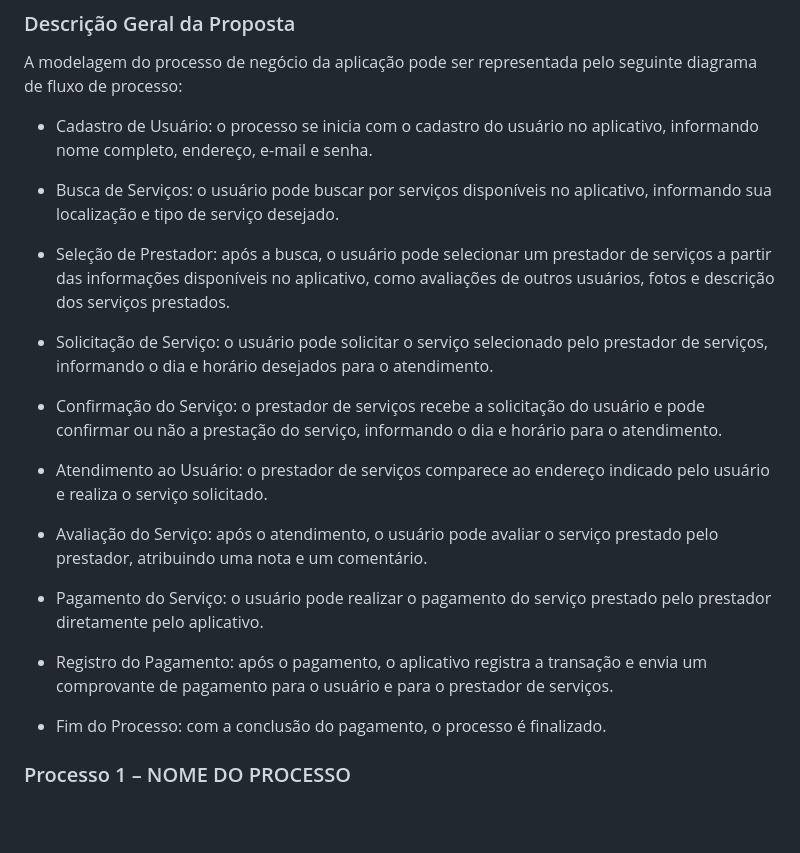
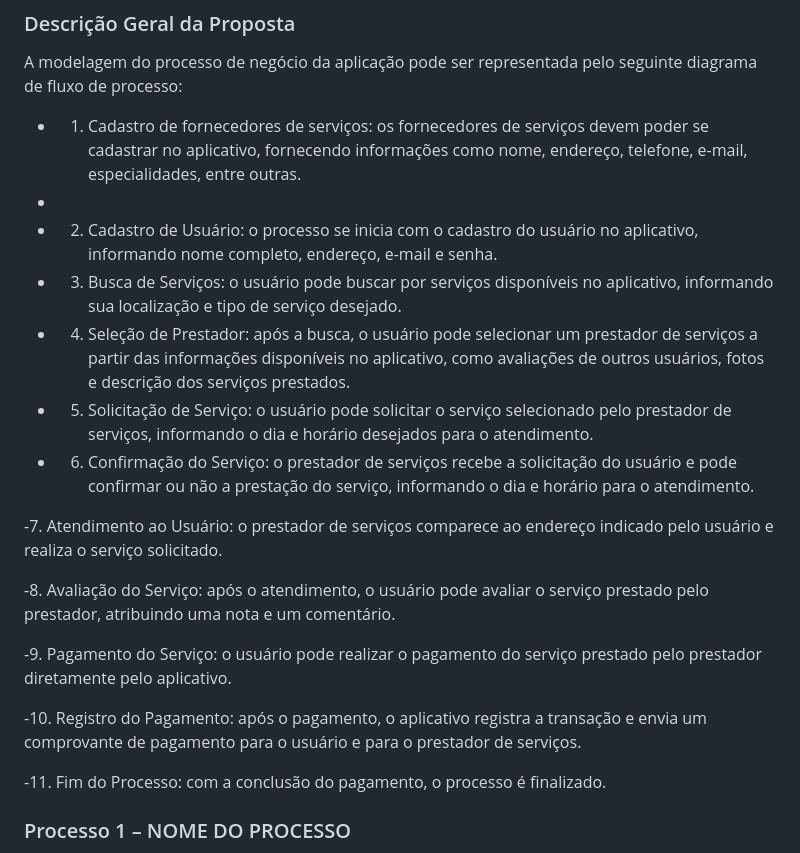
Before and after one commit to ICEI-PUC-Minas-PMV-ADS/pmv-ads-2023-1-e4-proj-apdist-t4-pmv-ads-2023-1-e4-proj-apdist-t4-serv, a Markdown page: docs/02-Especificação do Projeto.md, the part around the change. Rendered like a GitHub page; blank space fills up the shorter version.

```diff
--- a/docs/02-Especificação do Projeto.md
+++ b/docs/02-Especificação do Projeto.md
@@ -111,25 +111,27 @@ Por fim, a criação de uma aplicação para conectar clientes e profissionais t
 
 A modelagem do processo de negócio da aplicação pode ser representada pelo seguinte diagrama de fluxo de processo:
 
-- Cadastro de Usuário: o processo se inicia com o cadastro do usuário no aplicativo, informando nome completo, endereço, e-mail e senha.
+- 1. Cadastro de fornecedores de serviços: os fornecedores de serviços devem poder se cadastrar no aplicativo, fornecendo informações como nome, endereço, telefone, e-mail, especialidades, entre outras.
+-
+- 2. Cadastro de Usuário: o processo se inicia com o cadastro do usuário no aplicativo, informando nome completo, endereço, e-mail e senha.
 
-- Busca de Serviços: o usuário pode buscar por serviços disponíveis no aplicativo, informando sua localização e tipo de serviço desejado.
+- 3. Busca de Serviços: o usuário pode buscar por serviços disponíveis no aplicativo, informando sua localização e tipo de serviço desejado.
 
-- Seleção de Prestador: após a busca, o usuário pode selecionar um prestador de serviços a partir das informações disponíveis no aplicativo, como avaliações de outros usuários, fotos e descrição dos serviços prestados.
+- 4. Seleção de Prestador: após a busca, o usuário pode selecionar um prestador de serviços a partir das informações disponíveis no aplicativo, como avaliações de outros usuários, fotos e descrição dos serviços prestados.
 
-- Solicitação de Serviço: o usuário pode solicitar o serviço selecionado pelo prestador de serviços, informando o dia e horário desejados para o atendimento.
+- 5. Solicitação de Serviço: o usuário pode solicitar o serviço selecionado pelo prestador de serviços, informando o dia e horário desejados para o atendimento.
 
-- Confirmação do Serviço: o prestador de serviços recebe a solicitação do usuário e pode confirmar ou não a prestação do serviço, informando o dia e horário para o atendimento.
+- 6. Confirmação do Serviço: o prestador de serviços recebe a solicitação do usuário e pode confirmar ou não a prestação do serviço, informando o dia e horário para o atendimento.
 
-- Atendimento ao Usuário: o prestador de serviços comparece ao endereço indicado pelo usuário e realiza o serviço solicitado.
+-7.  Atendimento ao Usuário: o prestador de serviços comparece ao endereço indicado pelo usuário e realiza o serviço solicitado.
 
-- Avaliação do Serviço: após o atendimento, o usuário pode avaliar o serviço prestado pelo prestador, atribuindo uma nota e um comentário.
+-8.  Avaliação do Serviço: após o atendimento, o usuário pode avaliar o serviço prestado pelo prestador, atribuindo uma nota e um comentário.
 
-- Pagamento do Serviço: o usuário pode realizar o pagamento do serviço prestado pelo prestador diretamente pelo aplicativo.
+-9. Pagamento do Serviço: o usuário pode realizar o pagamento do serviço prestado pelo prestador diretamente pelo aplicativo.
 
-- Registro do Pagamento: após o pagamento, o aplicativo registra a transação e envia um comprovante de pagamento para o usuário e para o prestador de serviços.
+-10. Registro do Pagamento: após o pagamento, o aplicativo registra a transação e envia um comprovante de pagamento para o usuário e para o prestador de serviços.
 
-- Fim do Processo: com a conclusão do pagamento, o processo é finalizado.
+-11. Fim do Processo: com a conclusão do pagamento, o processo é finalizado.
 
 ### Processo 1 – NOME DO PROCESSO
 
```
